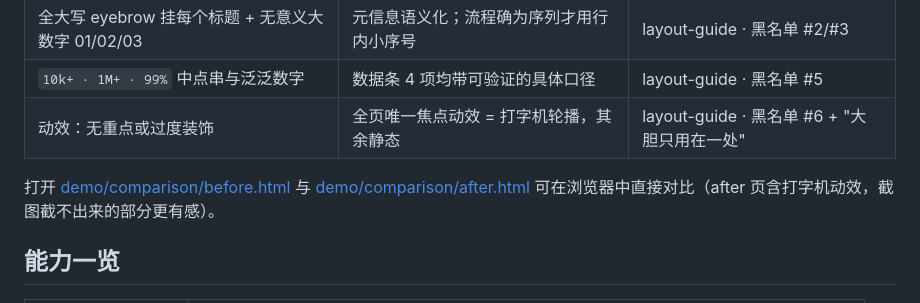
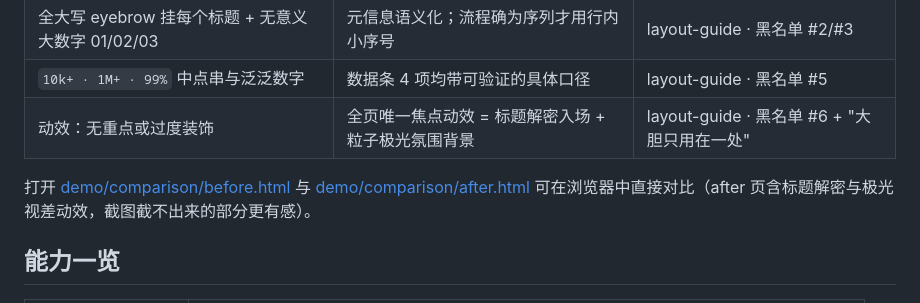
Before and after one commit to Qz-zhong/BetterFront-SKILL, a Markdown page: README.md, the part around the change. Drawn GitHub-style.

Commit message:
docs: 修正差异拆解表中 after 页焦点动效描述（解密标题）

```diff
--- a/README.md
+++ b/README.md
@@ -40,9 +40,9 @@ AI 写 React 动效页面有三大高频翻车点：
 | 万物皆卡片：同圆角 + 同阴影 + 同尺寸三栏 | 卡片只用于真分组，非对称 3:2 栅格，零阴影 | layout-guide · 黑名单 #4 + 间距细则 |
 | 全大写 eyebrow 挂每个标题 + 无意义大数字 01/02/03 | 元信息语义化；流程确为序列才用行内小序号 | layout-guide · 黑名单 #2/#3 |
 | `10k+ · 1M+ · 99%` 中点串与泛泛数字 | 数据条 4 项均带可验证的具体口径 | layout-guide · 黑名单 #5 |
-| 动效：无重点或过度装饰 | 全页唯一焦点动效 = 打字机轮播，其余静态 | layout-guide · 黑名单 #6 + "大胆只用在一处" |
+| 动效：无重点或过度装饰 | 全页唯一焦点动效 = 标题解密入场 + 粒子极光氛围背景 | layout-guide · 黑名单 #6 + "大胆只用在一处" |
 
-打开 [demo/comparison/before.html](demo/comparison/before.html) 与 [demo/comparison/after.html](demo/comparison/after.html) 可在浏览器中直接对比（after 页含打字机动效，截图截不出来的部分更有感）。
+打开 [demo/comparison/before.html](demo/comparison/before.html) 与 [demo/comparison/after.html](demo/comparison/after.html) 可在浏览器中直接对比（after 页含标题解密与极光视差动效，截图截不出来的部分更有感）。
 
 ## 能力一览
 
```
